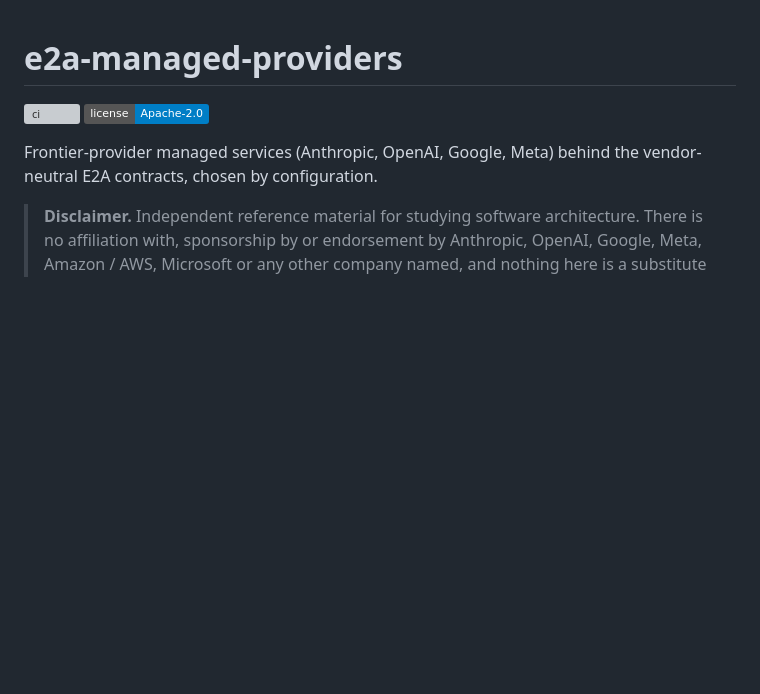
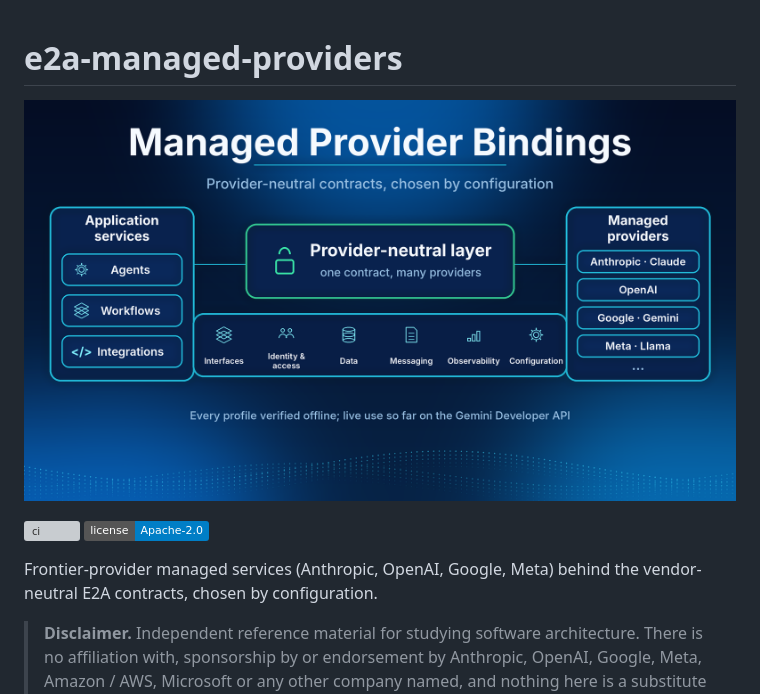
Before and after one commit to subhamviky/e2a-managed-providers, a Markdown page: README.md, the part around the change. Drawn GitHub-style; pictures changed too: docs/assets/managed-providers-banner.png (added); badges without logos; blank space fills up the shorter version; grey boxes are pictures that could not be loaded.

Commit message:
README: banner and social-preview image
Co-Authored-By: Claude Sonnet 5.5 <noreply@anthropic.com>
Claude-Session: https://claude.ai/code/session_01ArrRtrXyLLMMWD5wHSKbQ4

```diff
--- a/README.md
+++ b/README.md
@@ -1,4 +1,6 @@
 # e2a-managed-providers
+
+![Managed Provider Bindings](docs/assets/managed-providers-banner.png)
 
 [![ci](https://github.com/subhamviky/e2a-managed-providers/actions/workflows/ci.yml/badge.svg)](https://github.com/subhamviky/e2a-managed-providers/actions/workflows/ci.yml)
 [![License: Apache-2.0](https://img.shields.io/badge/license-Apache--2.0-blue.svg)](LICENSE)
```
Also changed, not shown: docs/assets/managed-providers-banner-social-preview.jpg (added).
